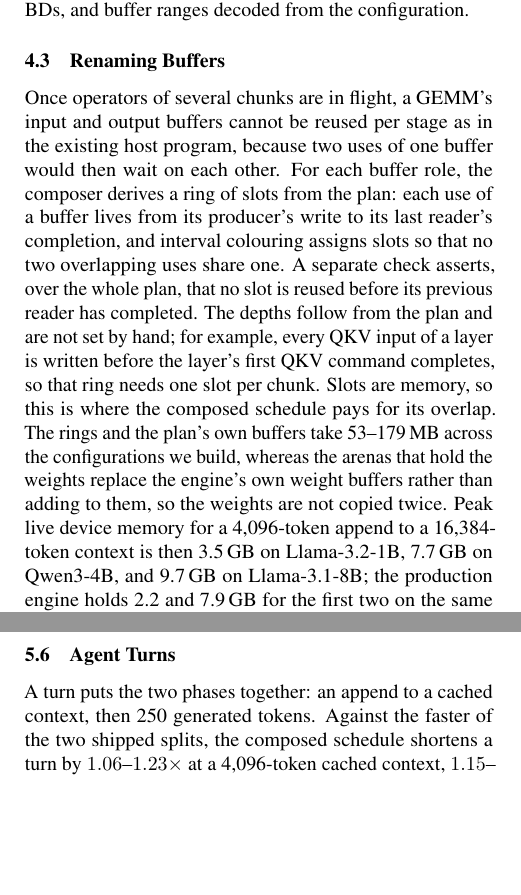
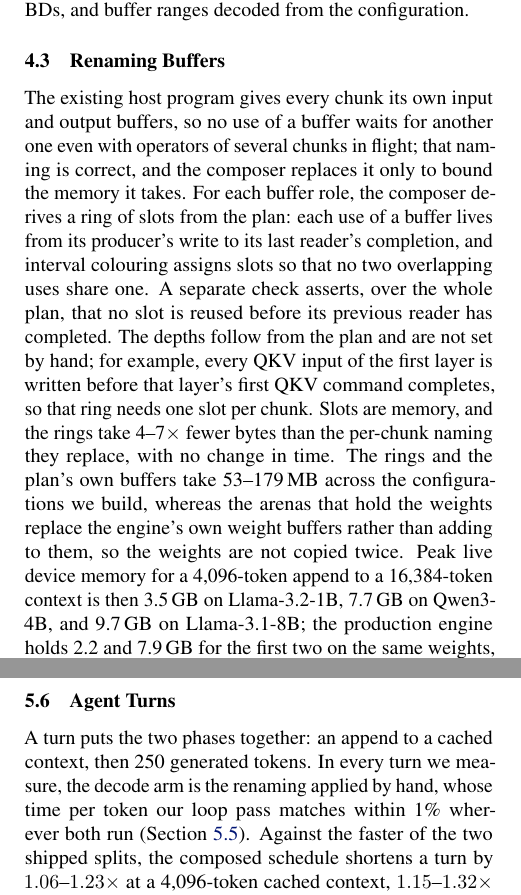
Before and after one commit to jskimko/aie-cosched, a LaTeX paper (paper/main.tex, which reads paper/6-passes.tex, paper/7-eval.tex): two parts of the columns of pages 12 and 17 of 26, joined at a grey line, cut so that both start at the same text, the shorter picture padded with empty space. Compiled offline with pdfLaTeX.

Commit message:
paper: state what the record shows about prefill naming, LFM2's strong baseline, the turns' decode arm, and how depth and packing were chosen

```diff
--- a/paper/6-passes.tex
+++ b/paper/6-passes.tex
@@ -51,7 +51,7 @@ For an append to a cached context, the composer plans only the new chunks, and t
 Within a command, the order of synchronizations decides how long each group waits for its next issue (Figure~\ref{fig:order}).
 In turn, the CP would issue the first GEMM, then walk the attention stream to its end, and only then issue the second GEMM, so the GEMM group idles behind attention's synchronizations.
 The composer instead issues the opening segments of both attention columns and of the first GEMM, and then places every synchronization in order of its \emph{predicted completion}, each followed by the issue it gates.
-A GEMM's synchronizations are predicted to complete after the sum of the estimates of the GEMMs before it, and attention's mid-stream synchronizations at fixed fractions of its estimate.
+A GEMM's synchronizations are predicted to complete after the sum of the estimates of the GEMMs up to and including it, and attention's mid-stream synchronizations at fixed fractions of its estimate.
 Attention's two columns are treated as two groups, so their segments alternate, which removes the false dependence inside the attention operator (Section~\ref{subsec:losses}).
 The order is static: the estimates fix it when the command is built, and the device executes it without host involvement.
 When issue costs are negligible, the estimates are exact, and the host work is hidden, the CP never blocks on a later-completing operator while an earlier one's successor waits, so the order matches the list schedule of the groups without a CP.
@@ -71,12 +71,13 @@ A legality checker accepts each rewrite before it runs, by checking every pair o
 \label{subsec:rings}
 
 % VALUE: with commands in flight and chunks interleaved, two uses of one buffer would wait on each other although neither consumes the other's data; the composer gives each overlapping use its own slot, with ring depths derived from the plan's live intervals and a check that no slot is reused before its reader is done
-Once operators of several chunks are in flight, a GEMM's input and output buffers cannot be reused per stage as in the existing host program, because two uses of one buffer would then wait on each other.
+The existing host program gives every chunk its own input and output buffers, so no use of a buffer waits for another one even with operators of several chunks in flight; that naming is correct, and the composer replaces it only to bound the memory it takes.
+% SOURCE: shipped naming is one slot per role per chunk; R-ship (the composed schedule at shipped's per-chunk naming) equals the composer with rings within 0.1% (0.99996-1.00074, amd-npu 71081d1) and holds 4-7x the rings' buffer bytes (vault lab-prefill-overlap (29), third revision). Corrected in the 2026-10-22 foundation audit: the earlier sentence said the existing program reuses buffers per stage.
 For each buffer role, the composer derives a ring of slots from the plan: each use of a buffer lives from its producer's write to its last reader's completion, and interval colouring assigns slots so that no two overlapping uses share one.
 A separate check asserts, over the whole plan, that no slot is reused before its previous reader has completed.
-The depths follow from the plan and are not set by hand; for example, every QKV input of a layer is written before the layer's first QKV command completes, so that ring needs one slot per chunk.
+The depths follow from the plan and are not set by hand; for example, every QKV input of the first layer is written before that layer's first QKV command completes, so that ring needs one slot per chunk.
 % VALUE: the price of the rings: slots are memory, and the composer buys overlap with it; the arenas replace the engine's own weight buffers rather than adding to them, so the cost is the schedule's slots and not a second copy of the weights
-Slots are memory, so this is where the composed schedule pays for its overlap.
+Slots are memory, and the rings take 4--7$\times$ fewer bytes than the per-chunk naming they replace, with no change in time.
 The rings and the plan's own buffers take 53--179\,MB across the configurations we build, whereas the arenas that hold the weights replace the engine's own weight buffers rather than adding to them, so the weights are not copied twice.
 Peak live device memory for a 4{,}096-token append to a 16{,}384-token context is then 3.5\,GB on Llama-3.2-1B, 7.7\,GB on Qwen3-4B, and 9.7\,GB on Llama-3.1-8B; the production engine holds 2.2 and 7.9\,GB for the first two on the same weights, so the schedule's slots and not a second copy of the weights are what we add.
 % SOURCE: composer schedule buffers (Layout plus lazy) 53.4-178.8 MB over the 21 configurations (min 1B S4 16k + 4k, max 8B S2 scratch 2k; amd-npu 71901c50 metrics/retro-2026-10-21/footprint-summary.txt, re-derived in the 2026-10-22 foundation audit); weight arenas 645 MB (1B), 2,340 (Qwen3-4B), 4,451 (8B), replacing rather than duplicating the engine's weight buffers, with peak minus live equal to the arena size within 2% at load; peak live 2,206 / 5,923 / 7,399 MB at 4,096 tokens from scratch and 3,471 / 7,725 / 9,721 MB at 16,384 + 4,096; FastFlowLM's server at drm-total-memory 2,110,100 KiB (1B) and 7,668,316 KiB (Qwen3-4B), i.e. 2.16 and 7.85 GB (mapped 2,158,084,096 and 7,847,751,680 B; the earlier 2.11 / 7.67 read KiB as kB) (vault lab-metric-fields (1); lab-flm-practice (3)).
--- a/paper/7-eval.tex
+++ b/paper/7-eval.tex
@@ -165,6 +165,8 @@ This is also where the finding of Section~\ref{sec:intro} appears in shipped cod
 % COMMENT: Qwen3-4B's handoff at 16k is 2.5 s after each decoder bring-up and 35-140 s afterwards (kv_stack page faults, 0.5-0.66M per call), so turns with handoff at 16k are not quoted for it.
 % COMMENT: the existing S2 append at 16k + 4k ran in its slow state (12.8-13.1 s), so order and system ratios at that cell are not quoted; the comparison of faster splits uses the existing S4 turn there.
 A turn puts the two phases together: an append to a cached context, then 250 generated tokens.
+In every turn we measure, the decode arm is the renaming applied by hand, whose time per token our loop pass matches within 1\% wherever both run (Section~\ref{subsec:decode-eval}).
+% SOURCE: the turn harness runs census vs (c) decode (vault lab-agent-step (8), (10)); the loop pass's per-token time within 0.992-1.004 of (c) on the 1B and Qwen3-4B (lab-decode-long-context (22)). Stated 2026-10-22 (foundation audit, review of Phase 1 item 2).
 Against the faster of the two shipped splits, the composed schedule shortens a turn by $1.06$--$1.23\times$ at a 4{,}096-token cached context, $1.15$--$1.32\times$ at 16{,}384, and $1.33$--$1.34\times$ at 28{,}672 on the model we measure there, so the gain rises with the cached context on both models, and with the size of the step except between 512 and 1{,}024 new tokens on Llama-3.2-1B at the two longer contexts, where it is flat.
 At the step size the traces make most common, roughly a thousand new tokens onto a 16{,}384-token context, a turn is $1.15$--$1.26\times$ shorter, and $1.28$--$1.50\times$ shorter than the shipped program on its default split.
 Decode carries most of this, and the clearest sign of that is where prefill loses: at 512-token appends the composed prefill runs at $0.88$--$0.93\times$ of the existing order, yet the turn is still $1.06$--$1.34\times$ shorter, because the generated tokens dominate it.
```
Also changed, not shown: paper/6-passes.tex (5 more changed lines), paper/7-eval.tex (3 more changed lines).
